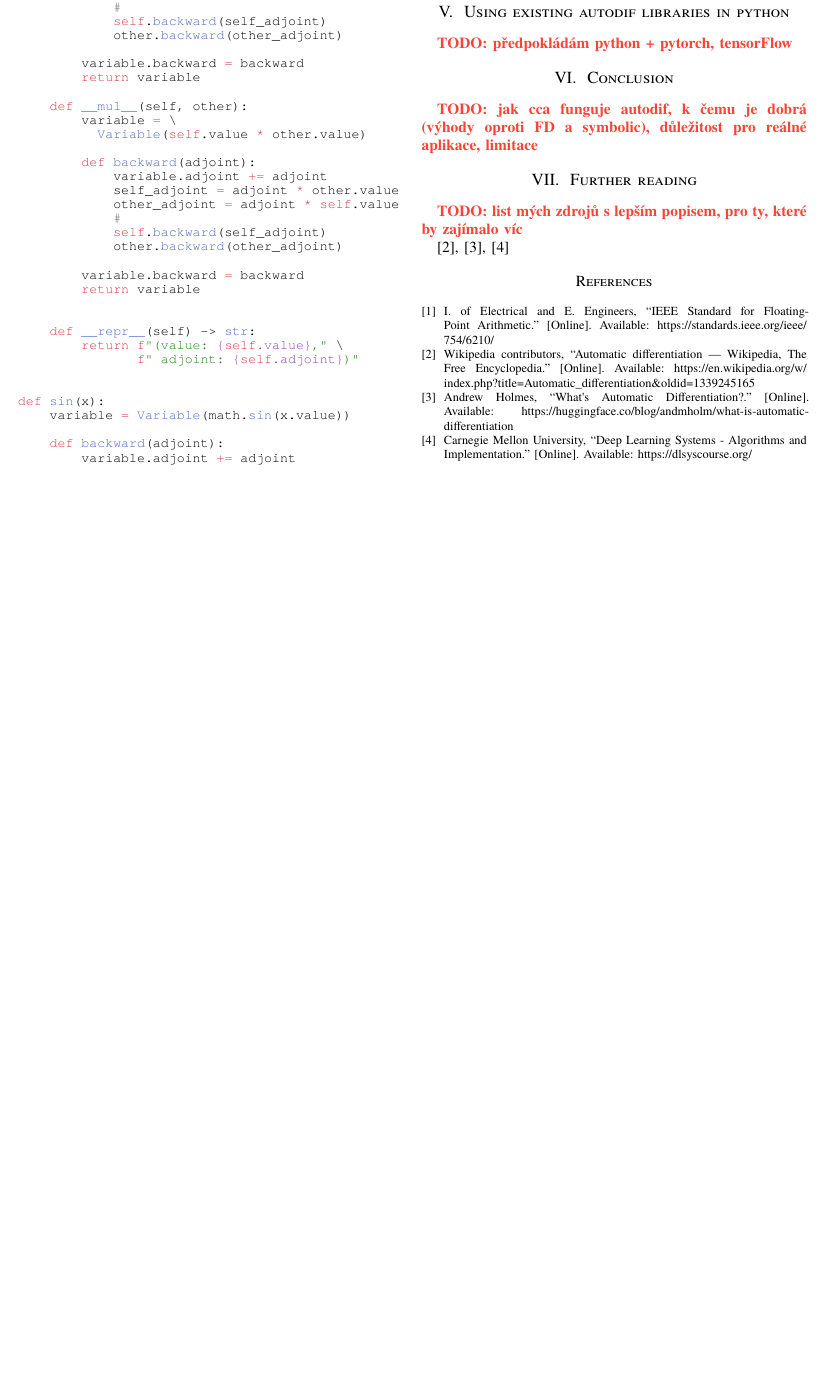
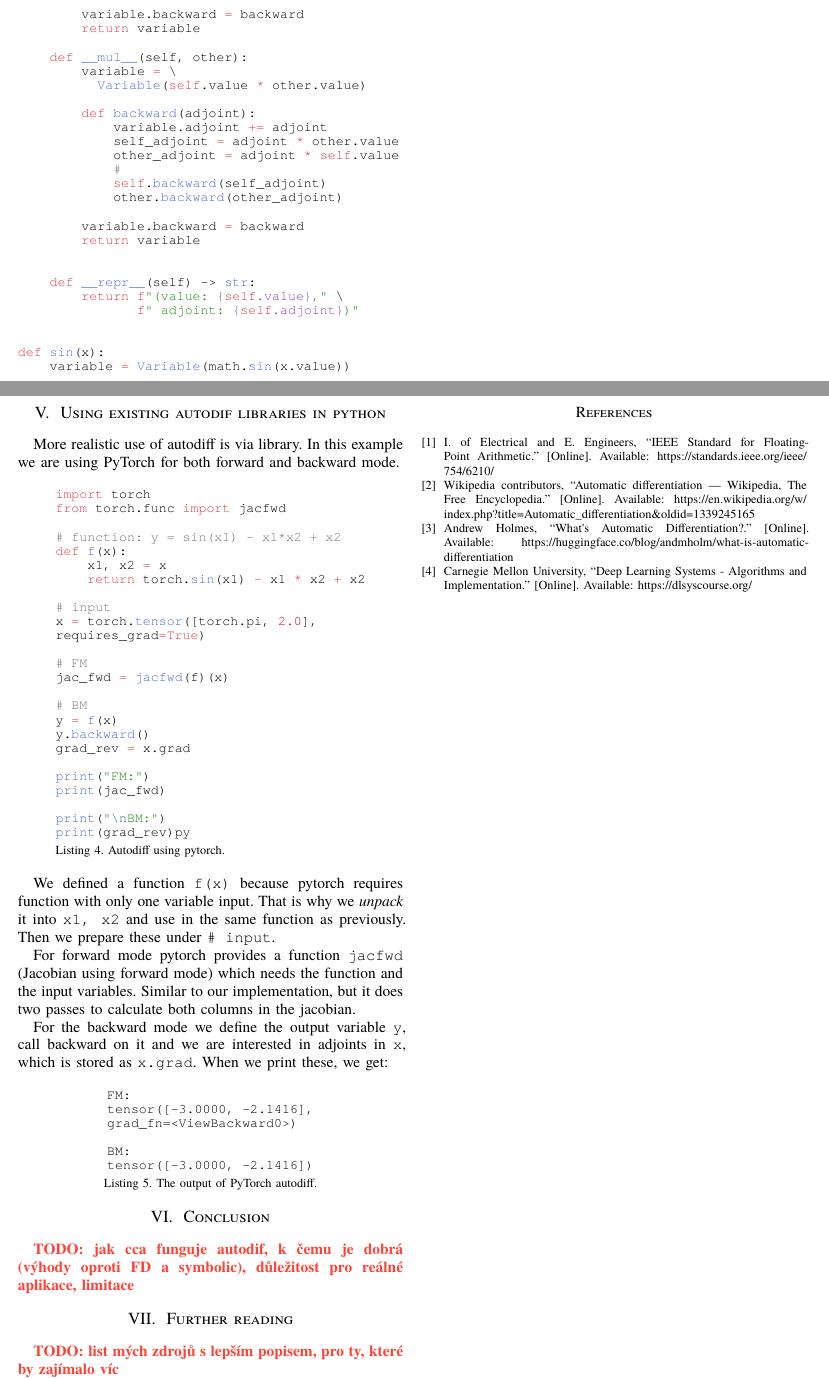
Before and after one commit to vokymir/kma-nm, a Typst document (autodif/autodiff.typ): part of page 6 of 6 before the commit and two parts of pages 6 and 7 of 7 after it, the two joined at a grey line, cut at the place of the change, the shorter picture padded with empty space. The pictures show the PDF file autodif/autodiff.pdf that the author committed with the source.

Commit message:
AD: impl pytorch

````diff
--- a/autodif/autodiff.typ
+++ b/autodif/autodiff.typ
@@ -913,9 +913,66 @@ as adjoints of $x_1, x_2$. The other interesting thing is that in order to
 compute that, we needed to call `backawrd()` method on the `y` variable. That
 call started a recursive process which filled adjoints of all variables.
 
+#colbreak()
 = Using existing autodif libraries in python
 
-TODO: předpokládám python + pytorch, tensorFlow
+More realistic use of autodiff is via library. In this example we are using
+PyTorch for both forward and backward mode.
+
+#figure(
+  caption: "Autodiff using pytorch.",
+  ```py
+  import torch
+  from torch.func import jacfwd
+
+  # function: y = sin(x1) - x1*x2 + x2
+  def f(x):
+      x1, x2 = x
+      return torch.sin(x1) - x1 * x2 + x2
+
+  # input
+  x = torch.tensor([torch.pi, 2.0], requires_grad=True)
+
+  # FM
+  jac_fwd = jacfwd(f)(x)
+
+  # BM
+  y = f(x)
+  y.backward()
+  grad_rev = x.grad
+
+  print("FM:")
+  print(jac_fwd)
+
+  print("\nBM:")
+  print(grad_rev)py
+  ```,
+)
+
+We defined a function `f(x)` because pytorch requires function with only one
+variable input. That is why we _unpack_ it into `x1, x2` and use in the same
+function as previously. Then we prepare these under `# input`.
+
+For forward mode pytorch provides a function `jacfwd` (Jacobian using forward
+mode) which needs the function and the input variables. Similar to our
+implementation, but it does two passes to calculate both columns in the
+jacobian.
+
+For the backward mode we define the output variable `y`, call backward on it and
+we are interested in adjoints in `x`, which is stored as `x.grad`. When we print
+these, we get:
+
+#figure(
+  caption: "The output of PyTorch autodiff.",
+  ```
+  FM:
+  tensor([-3.0000, -2.1416], grad_fn=<ViewBackward0>)
+
+  BM:
+  tensor([-3.0000, -2.1416])
+  ```,
+)
+
 
 = Conclusion
 
````
Also changed, not shown: autodif/autodiff.pdf, 1 other file.
